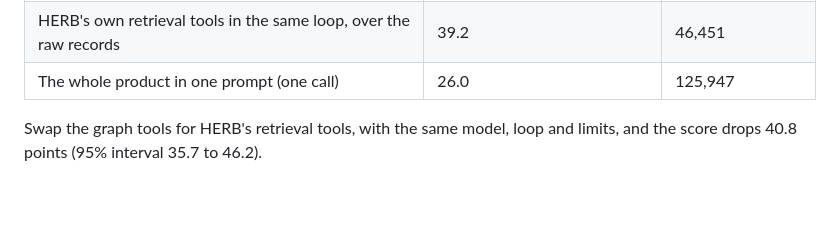
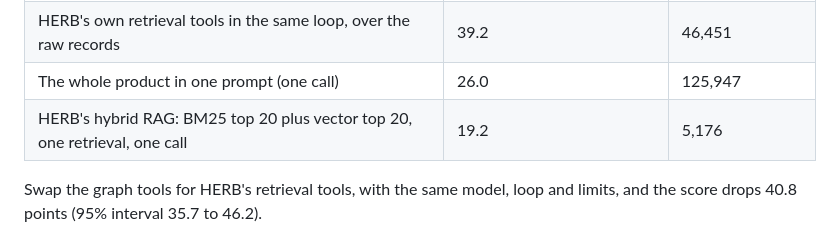
Before and after one commit to zeyusuntt/inherit-brain, a Markdown page: README.md, the part around the change. GitHub-like rendering; blank space fills up the shorter version.

Commit message:
README and blog: the registered hybrid RAG arm (19.2) next to the headline

```diff
--- a/README.md
+++ b/README.md
@@ -18,6 +18,7 @@ On 1,203 held-out questions of Salesforce's [HERB](https://github.com/Salesforce
 | **inherit-brain**, graph tools in the agent loop | **80.0** | 10,117 |
 | HERB's own retrieval tools in the same loop, over the raw records | 39.2 | 46,451 |
 | The whole product in one prompt (one call) | 26.0 | 125,947 |
+| HERB's hybrid RAG: BM25 top 20 plus vector top 20, one retrieval, one call | 19.2 | 5,176 |
 
 Swap the graph tools for HERB's retrieval tools, with the same model, loop and limits, and the score drops 40.8 points (95% interval 35.7 to 46.2).
 
```
Also changed, not shown: docs/blog/post.md (+4 -1 lines).
